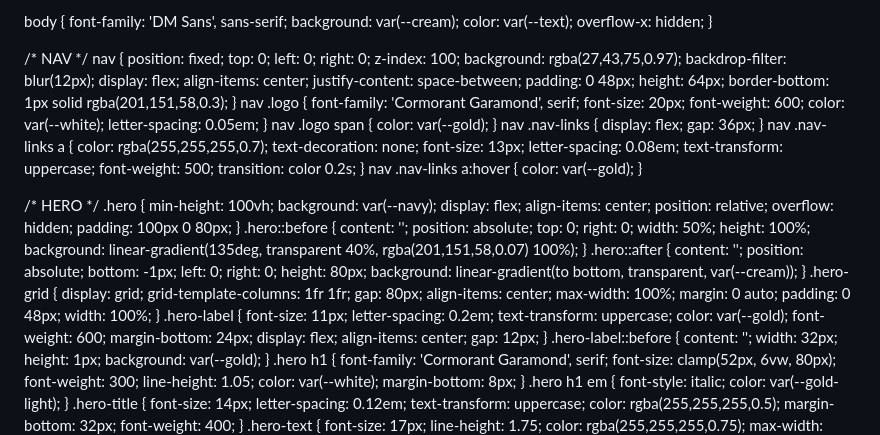
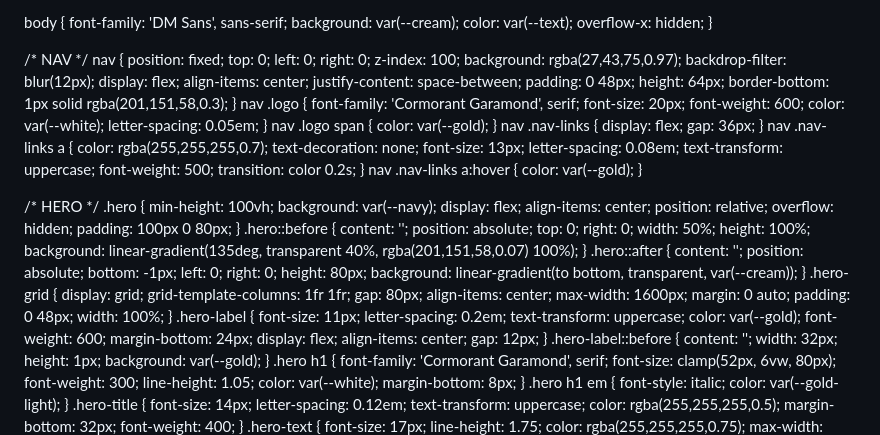
Before and after one commit to obertbenedetta/benedettaobert.github.io, a Markdown page: README.md, the part around the change. Drawn GitHub-style.

```diff
--- a/README.md
+++ b/README.md
@@ -4,31 +4,6 @@
 <meta name="viewport" content="width=device-width, initial-scale=1.0"/>
 <title>Benedetta Obert — Senior Freelance PM · Global Events & Operations</title>
 <link href="https://fonts.googleapis.com/css2?family=Cormorant+Garamond:ital,wght@0,300;0,400;0,600;1,300;1,400&family=DM+Sans:wght@300;400;500;600&display=swap" rel="stylesheet"/>
- @media (max-width: 768px) {
-    nav {
-      padding: 0 20px;
-    }
-    nav .nav-links {
-      gap: 15px;
-    }
-    .hero {
-      padding: 80px 0 40px;
-    }
-    .hero-grid,
-    .expertise-grid,
-    .projects-grid {
-      grid-template-columns: 1fr !important;
-      gap: 40px;
-      padding: 0 24px;
-    }
-    .project-card.featured {
-      grid-template-columns: 1fr !important;
-      gap: 24px;
-    }
-    .hero-text {
-      margin-bottom: 32px;
-    }
-  }
   <style>
   :root {
     --navy: #1B2B4B;
@@ -94,7 +69,7 @@
   .hero-grid {
     display: grid; grid-template-columns: 1fr 1fr;
     gap: 80px; align-items: center;
-    max-width: 100%; margin: 0 auto; padding: 0 48px;
+    max-width: 1600px; margin: 0 auto; padding: 0 48px;
     width: 100%;
   }
   .hero-label {
```
